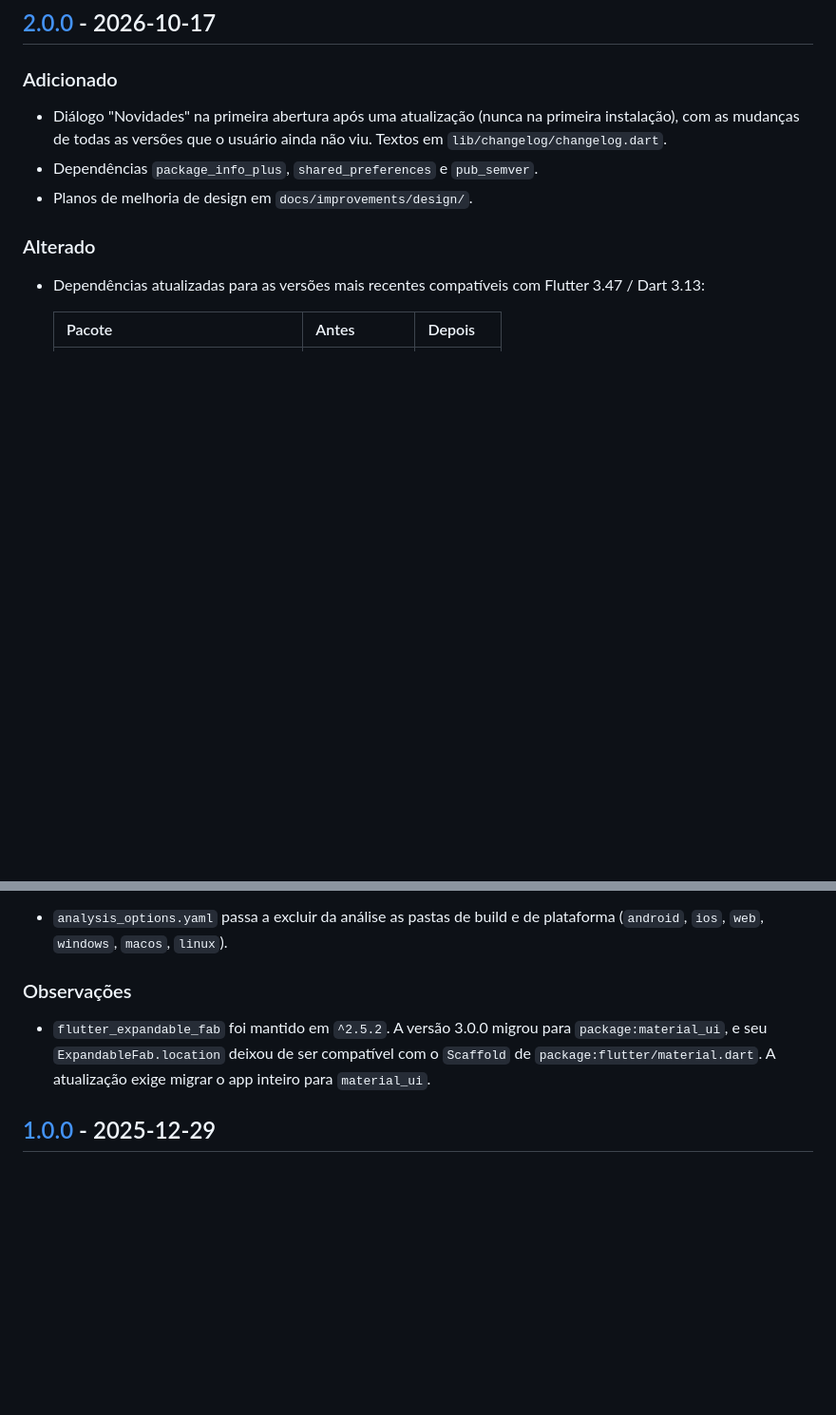
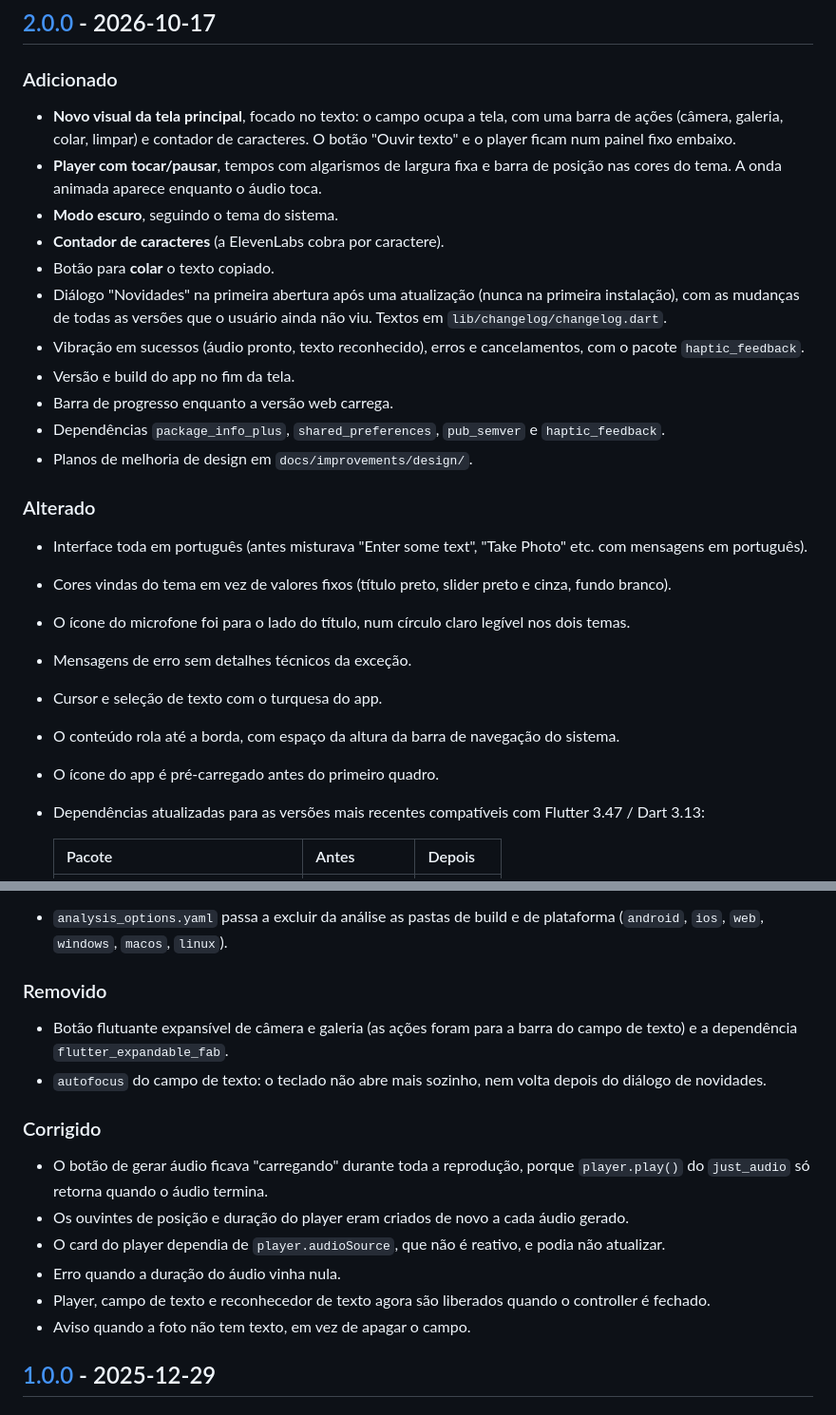
Before and after one commit to davigomesflorencio/scanflow_voice, a Markdown page: CHANGELOG.md, 2 parts joined by grey strips. Shown at 95% size. Drawn GitHub-style; blank space fills up the shorter version.

```diff
--- a/CHANGELOG.md
+++ b/CHANGELOG.md
@@ -9,11 +9,27 @@ e o projeto adota o [Versionamento Semântico](https://semver.org/lang/pt-BR/).
 
 ### Adicionado
 
+- **Novo visual da tela principal**, focado no texto: o campo ocupa a tela, com uma barra de ações (câmera, galeria, colar, limpar) e contador de caracteres. O botão "Ouvir texto" e o player ficam num painel fixo embaixo.
+- **Player com tocar/pausar**, tempos com algarismos de largura fixa e barra de posição nas cores do tema. A onda animada aparece enquanto o áudio toca.
+- **Modo escuro**, seguindo o tema do sistema.
+- **Contador de caracteres** (a ElevenLabs cobra por caractere).
+- Botão para **colar** o texto copiado.
 - Diálogo "Novidades" na primeira abertura após uma atualização (nunca na primeira instalação), com as mudanças de todas as versões que o usuário ainda não viu. Textos em `lib/changelog/changelog.dart`.
-- Dependências `package_info_plus`, `shared_preferences` e `pub_semver`.
+- Vibração em sucessos (áudio pronto, texto reconhecido), erros e cancelamentos, com o pacote `haptic_feedback`.
+- Versão e build do app no fim da tela.
+- Barra de progresso enquanto a versão web carrega.
+- Dependências `package_info_plus`, `shared_preferences`, `pub_semver` e `haptic_feedback`.
 - Planos de melhoria de design em `docs/improvements/design/`.
 
 ### Alterado
+
+- Interface toda em português (antes misturava "Enter some text", "Take Photo" etc. com mensagens em português).
+- Cores vindas do tema em vez de valores fixos (título preto, slider preto e cinza, fundo branco).
+- O ícone do microfone foi para o lado do título, num círculo claro legível nos dois temas.
+- Mensagens de erro sem detalhes técnicos da exceção.
+- Cursor e seleção de texto com o turquesa do app.
+- O conteúdo rola até a borda, com espaço da altura da barra de navegação do sistema.
+- O ícone do app é pré-carregado antes do primeiro quadro.
 
 - Dependências atualizadas para as versões mais recentes compatíveis com Flutter 3.47 / Dart 3.13:
 
@@ -36,9 +52,19 @@ e o projeto adota o [Versionamento Semântico](https://semver.org/lang/pt-BR/).
 - Android: o build de release não falha mais sem `android/key.properties`; nesse caso assina com a chave de debug.
 - `analysis_options.yaml` passa a excluir da análise as pastas de build e de plataforma (`android`, `ios`, `web`, `windows`, `macos`, `linux`).
 
-### Observações
+### Removido
 
-- `flutter_expandable_fab` foi mantido em `^2.5.2`. A versão 3.0.0 migrou para `package:material_ui`, e seu `ExpandableFab.location` deixou de ser compatível com o `Scaffold` de `package:flutter/material.dart`. A atualização exige migrar o app inteiro para `material_ui`.
+- Botão flutuante expansível de câmera e galeria (as ações foram para a barra do campo de texto) e a dependência `flutter_expandable_fab`.
+- `autofocus` do campo de texto: o teclado não abre mais sozinho, nem volta depois do diálogo de novidades.
+
+### Corrigido
+
+- O botão de gerar áudio ficava "carregando" durante toda a reprodução, porque `player.play()` do `just_audio` só retorna quando o áudio termina.
+- Os ouvintes de posição e duração do player eram criados de novo a cada áudio gerado.
+- O card do player dependia de `player.audioSource`, que não é reativo, e podia não atualizar.
+- Erro quando a duração do áudio vinha nula.
+- Player, campo de texto e reconhecedor de texto agora são liberados quando o controller é fechado.
+- Aviso quando a foto não tem texto, em vez de apagar o campo.
 
 ## [1.0.0] - 2025-12-29
 
```
Also changed, not shown: README.md (+34 -8 lines), assets/2.0.0/tela_principal_escuro.png (added), 7 other files.
